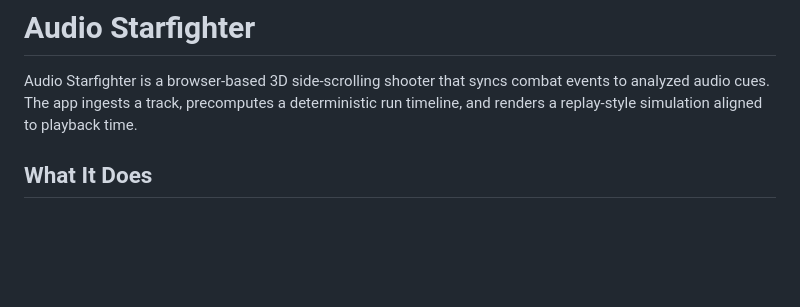
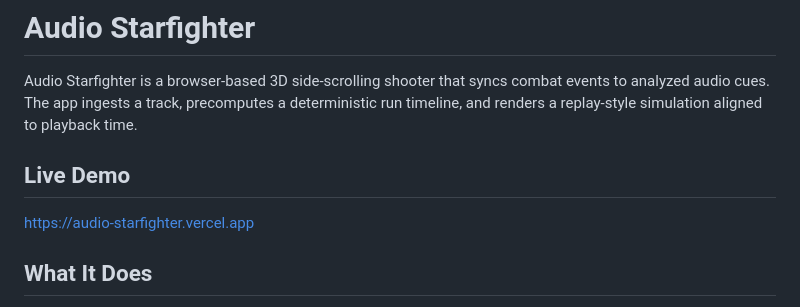
Before and after one commit to mikecao/audio-starfighter, a Markdown page: README.md, the part around the change. GitHub-like rendering; blank space fills up the shorter version.

Commit message:
docs: add live demo link

```diff
--- a/README.md
+++ b/README.md
@@ -3,6 +3,10 @@
 Audio Starfighter is a browser-based 3D side-scrolling shooter that syncs combat
 events to analyzed audio cues. The app ingests a track, precomputes a deterministic
 run timeline, and renders a replay-style simulation aligned to playback time.
+
+## Live Demo
+
+https://audio-starfighter.vercel.app
 
 ## What It Does
 
```
